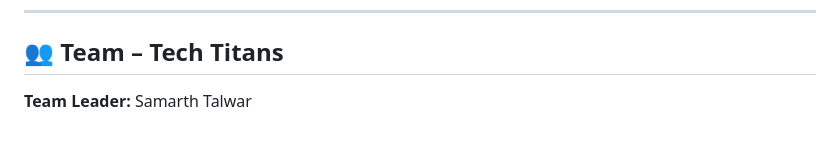
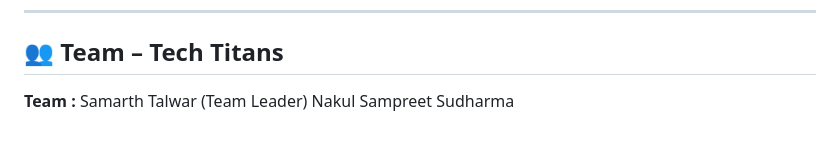
Before and after one commit to samarthtalwar9/roommate-sync, a Markdown page: README.md, the part around the change. GitHub-like rendering.

Commit message:
Update team section with member names

```diff
--- a/README.md
+++ b/README.md
@@ -116,5 +116,8 @@ The platform generates a **compatibility score with clear lifestyle insights**.
 ---
 ## 👥 Team – Tech Titans
 
-**Team Leader:**
-Samarth Talwar
+**Team :**
+Samarth Talwar (Team Leader)
+Nakul
+Sampreet
+Sudharma
```
